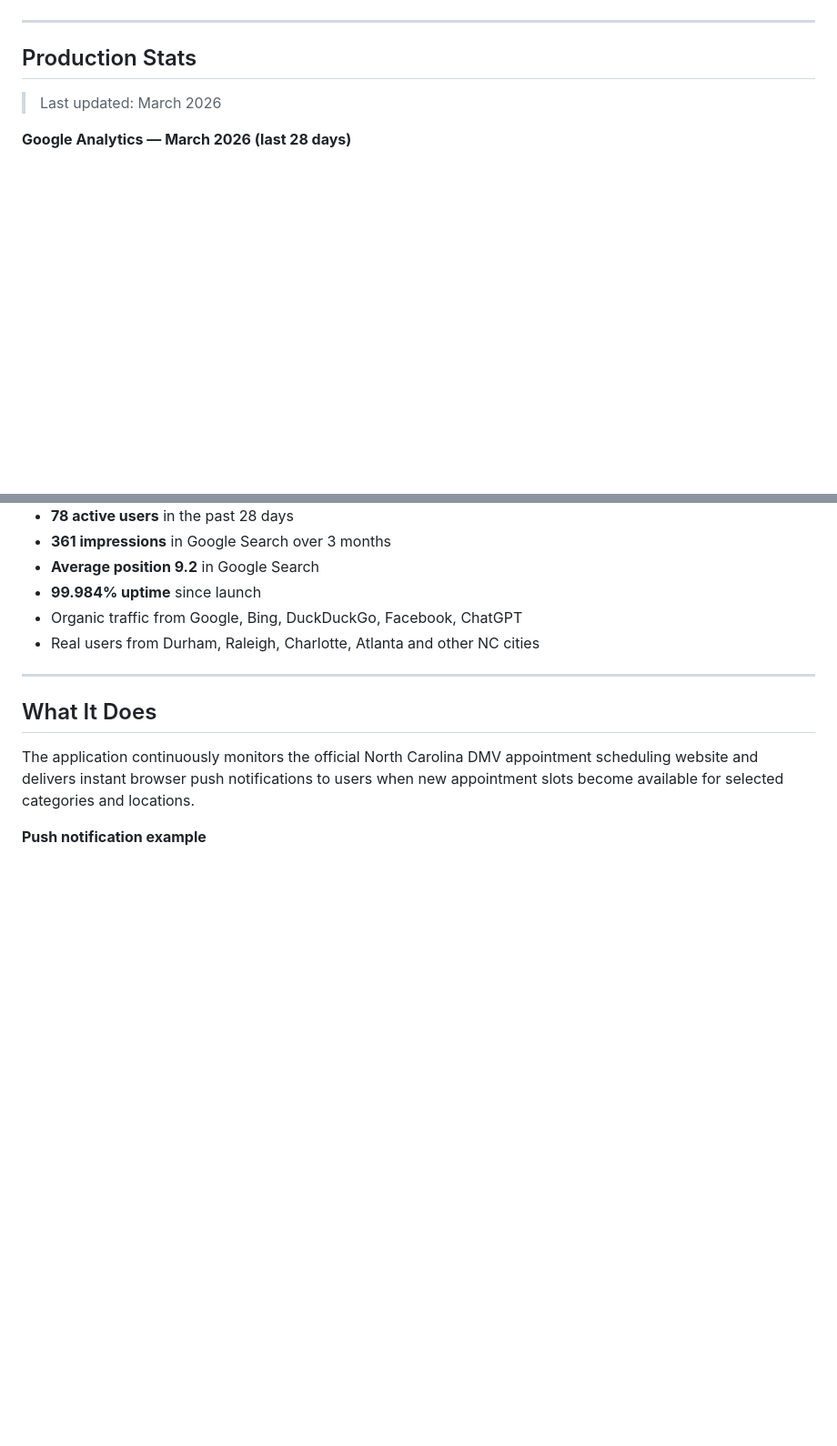
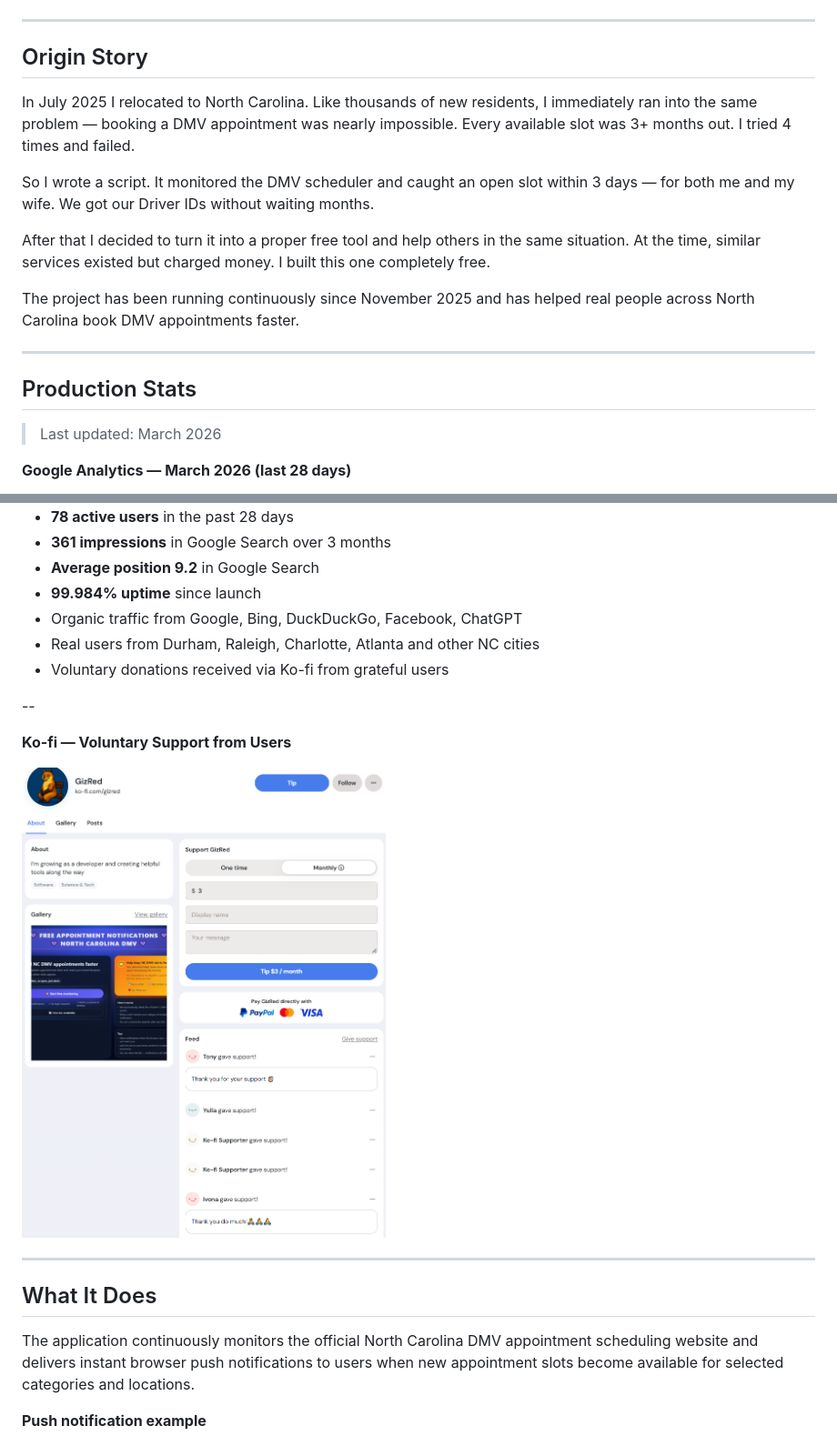
Before and after one commit to GizRedY/DMV-Appointment-Monitor, a Markdown page: README.md, 2 parts joined by grey strips. Shown: that part at 91% size. Drawn GitHub-style; pictures changed too: docs/images/kofi.png (added); blank space fills up the shorter version.

Commit message:
docs: update README

```diff
--- a/README.md
+++ b/README.md
@@ -14,6 +14,24 @@
 
 ---
 
+## Origin Story
+
+In July 2025 I relocated to North Carolina. Like thousands of new residents,
+I immediately ran into the same problem — booking a DMV appointment was nearly
+impossible. Every available slot was 3+ months out. I tried 4 times and failed.
+
+So I wrote a script. It monitored the DMV scheduler and caught an open slot
+within 3 days — for both me and my wife. We got our Driver IDs without waiting months.
+
+After that I decided to turn it into a proper free tool and help others in the
+same situation. At the time, similar services existed but charged money. I built
+this one completely free.
+
+The project has been running continuously since November 2025 and has helped
+real people across North Carolina book DMV appointments faster.
+
+---
+
 ## Production Stats
 
 > Last updated: March 2026
@@ -40,6 +58,13 @@
 - **99.984% uptime** since launch
 - Organic traffic from Google, Bing, DuckDuckGo, Facebook, ChatGPT
 - Real users from Durham, Raleigh, Charlotte, Atlanta and other NC cities
+- Voluntary donations received via Ko-fi from grateful users
+
+--
+
+**Ko-fi — Voluntary Support from Users**
+
+<img src="docs/images/kofi.png" width="400">
 
 ---
 
```
Also changed, not shown: other parts of README.md (+2 -2 lines).
